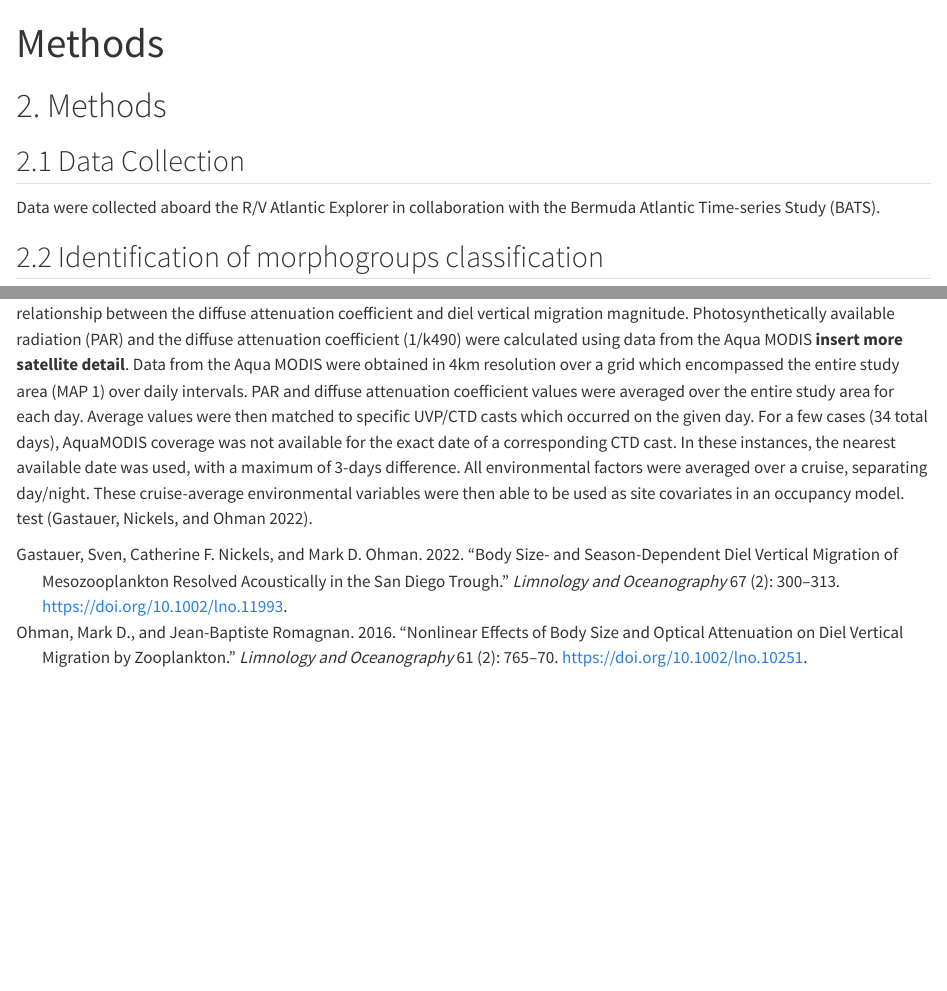
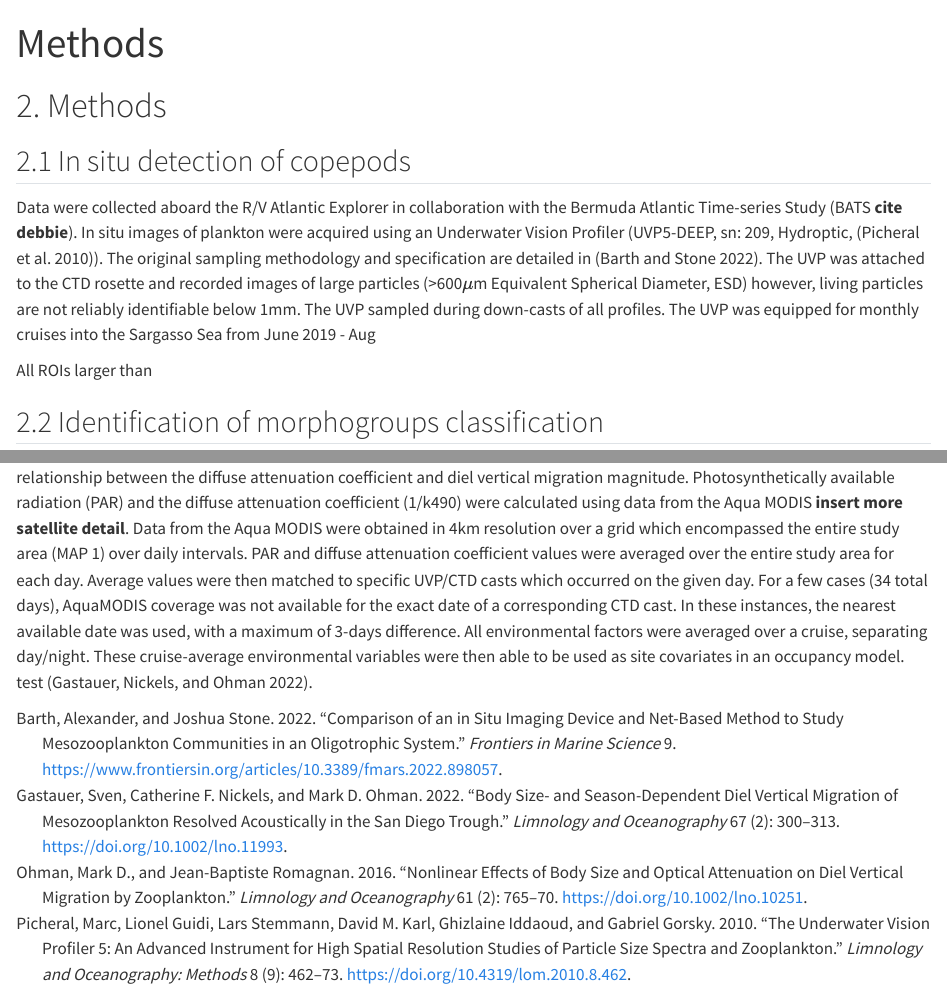
Before and after one commit to TheAlexBarth/DVM_Migration-Morphology, a Quarto document (manuscript/methods.qmd): the page in a window 1100 px wide, from its top, and a second part further down, joined at a grey line. Rendered offline with R 4.5, knitr and Pandoc in place of Quarto, with nearby package versions.

Commit message:
add text to methods

```diff
--- a/manuscript/methods.qmd
+++ b/manuscript/methods.qmd
@@ -5,9 +5,11 @@ bibliography: references.bib
 
 # 2. Methods
 
-## 2.1 Data Collection
+## 2.1 In situ detection of copepods
 
-Data were collected aboard the R/V Atlantic Explorer in collaboration with the Bermuda Atlantic Time-series Study (BATS).
+Data were collected aboard the R/V Atlantic Explorer in collaboration with the Bermuda Atlantic Time-series Study (BATS **cite debbie**). In situ images of plankton were acquired using an Underwater Vision Profiler (UVP5-DEEP, sn: 209, Hydroptic, [@picheral2010]). The original sampling methodology and specification are detailed in [@barth2022]. The UVP was attached to the CTD rosette and recorded images of large particles (\>600$\mu$m Equivalent Spherical Diameter, ESD) however, living particles are not reliably identifiable below 1mm. The UVP sampled during down-casts of all profiles. The UVP was equipped for monthly cruises into the Sargasso Sea from June 2019 - Aug
+
+All ROIs larger than
 
 ## 2.2 Identification of morphogroups classification
 
--- a/manuscript/references.bib
+++ b/manuscript/references.bib
@@ -60,3 +60,28 @@ Publisher: Nature Publishing Group},
 	note = {{\_}eprint: https://onlinelibrary.wiley.com/doi/pdf/10.1002/lno.11672},
 	langid = {en}
 }
+
+@article{picheral2010,
+	title = {The Underwater Vision Profiler 5: An advanced instrument for high spatial resolution studies of particle size spectra and zooplankton},
+	author = {Picheral, Marc and Guidi, Lionel and Stemmann, Lars and Karl, David M. and Iddaoud, Ghizlaine and Gorsky, Gabriel},
+	year = {2010},
+	date = {2010},
+	journal = {Limnology and Oceanography: Methods},
+	pages = {462--473},
+	volume = {8},
+	number = {9},
+	doi = {10.4319/lom.2010.8.462},
+	url = {https://onlinelibrary.wiley.com/doi/abs/10.4319/lom.2010.8.462},
+	note = {{\_}eprint: https://onlinelibrary.wiley.com/doi/pdf/10.4319/lom.2010.8.462},
+	langid = {en}
+}
+
+@article{barth2022,
+	title = {Comparison of an In Situ Imaging Device and Net-Based Method to Study Mesozooplankton Communities in an Oligotrophic System},
+	author = {Barth, Alexander and Stone, Joshua},
+	year = {2022},
+	date = {2022},
+	journal = {Frontiers in Marine Science},
+	volume = {9},
+	url = {https://www.frontiersin.org/articles/10.3389/fmars.2022.898057}
+}
```
Also changed, not shown: 1 other file.
